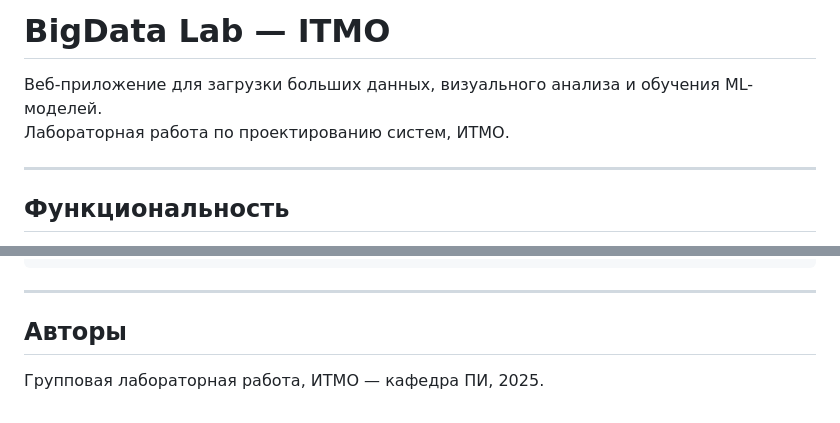
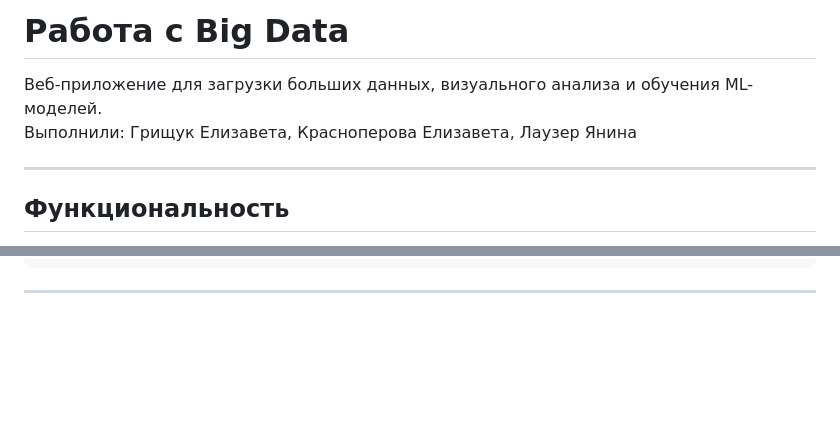
Before and after one commit to lizagrishuk/lab9, a Markdown page: README.md, 2 parts joined by grey strips. Drawn GitHub-style; blank space fills up the shorter version.

````diff
--- a/README.md
+++ b/README.md
@@ -1,7 +1,7 @@
-# BigData Lab — ITMO
+# Работа с Big Data
 
 Веб-приложение для загрузки больших данных, визуального анализа и обучения ML-моделей.
-Лабораторная работа по проектированию систем, ИТМО.
+Выполнили: Грищук Елизавета, Красноперова Елизавета, Лаузер Янина
 
 ---
 
@@ -120,7 +120,3 @@ df.to_csv('test_data.csv', index=False)
 ```
 
 ---
-
-## Авторы
-
-Групповая лабораторная работа, ИТМО — кафедра ПИ, 2025.
````
